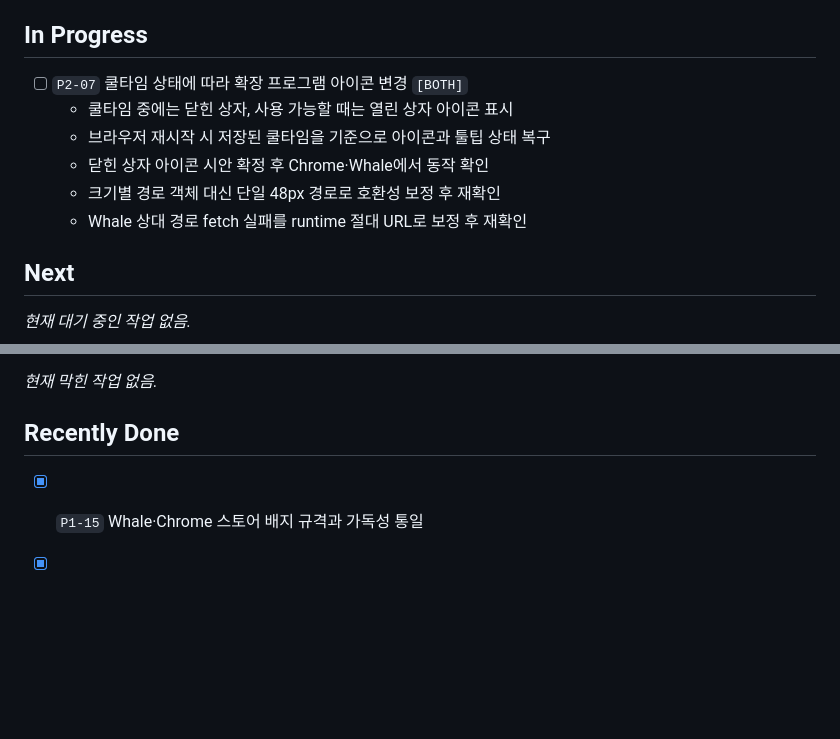
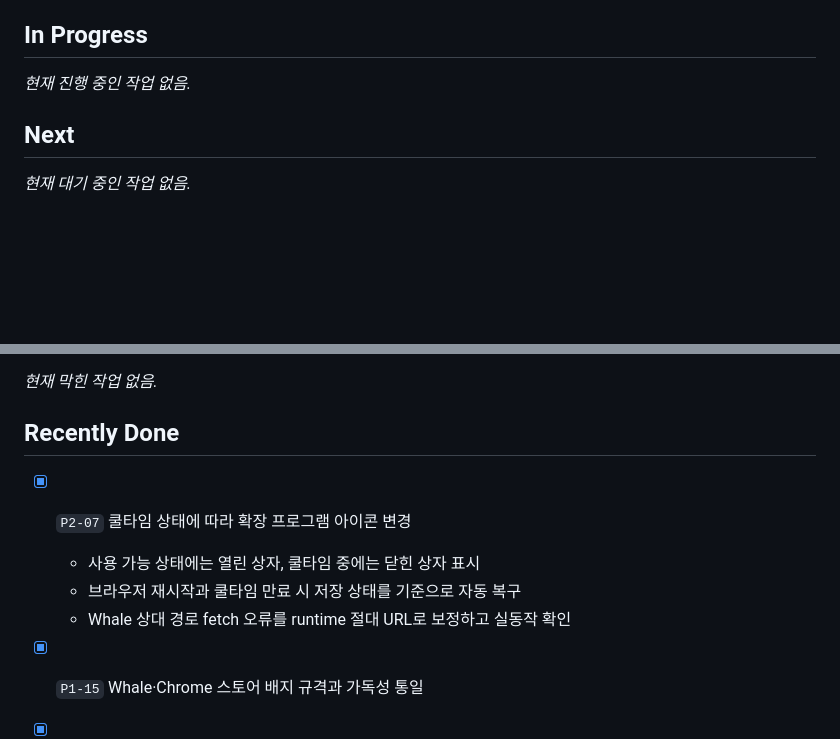
Before and after one commit to dodobow/kkamjjak, a Markdown page: KANBAN.md, 2 parts joined by grey strips. Drawn GitHub-style; blank space fills up the shorter version.

Commit message:
docs: P2-07 동적 아이콘 작업 완료 처리

```diff
--- a/KANBAN.md
+++ b/KANBAN.md
@@ -12,12 +12,7 @@ _새 아이디어와 아직 분류하지 않은 작업을 여기에 추가합니
 
 ## In Progress
 
-- [ ] `P2-07` 쿨타임 상태에 따라 확장 프로그램 아이콘 변경 `[BOTH]`
-  - 쿨타임 중에는 닫힌 상자, 사용 가능할 때는 열린 상자 아이콘 표시
-  - 브라우저 재시작 시 저장된 쿨타임을 기준으로 아이콘과 툴팁 상태 복구
-  - 닫힌 상자 아이콘 시안 확정 후 Chrome·Whale에서 동작 확인
-  - 크기별 경로 객체 대신 단일 48px 경로로 호환성 보정 후 재확인
-  - Whale 상대 경로 fetch 실패를 runtime 절대 URL로 보정 후 재확인
+_현재 진행 중인 작업 없음._
 
 ## Next
 
@@ -49,6 +44,10 @@ _현재 막힌 작업 없음._
 
 ## Recently Done
 
+- [x] `P2-07` 쿨타임 상태에 따라 확장 프로그램 아이콘 변경
+  - 사용 가능 상태에는 열린 상자, 쿨타임 중에는 닫힌 상자 표시
+  - 브라우저 재시작과 쿨타임 만료 시 저장 상태를 기준으로 자동 복구
+  - Whale 상대 경로 fetch 오류를 runtime 절대 URL로 보정하고 실동작 확인
 - [x] `P1-15` Whale·Chrome 스토어 배지 규격과 가독성 통일
 - [x] `P1-14` README에 Chrome 웹 스토어 공식 배지와 바로가기 추가
 - [x] `P1-13` README에 Whale 스토어 설치 배지와 바로가기 추가
```
